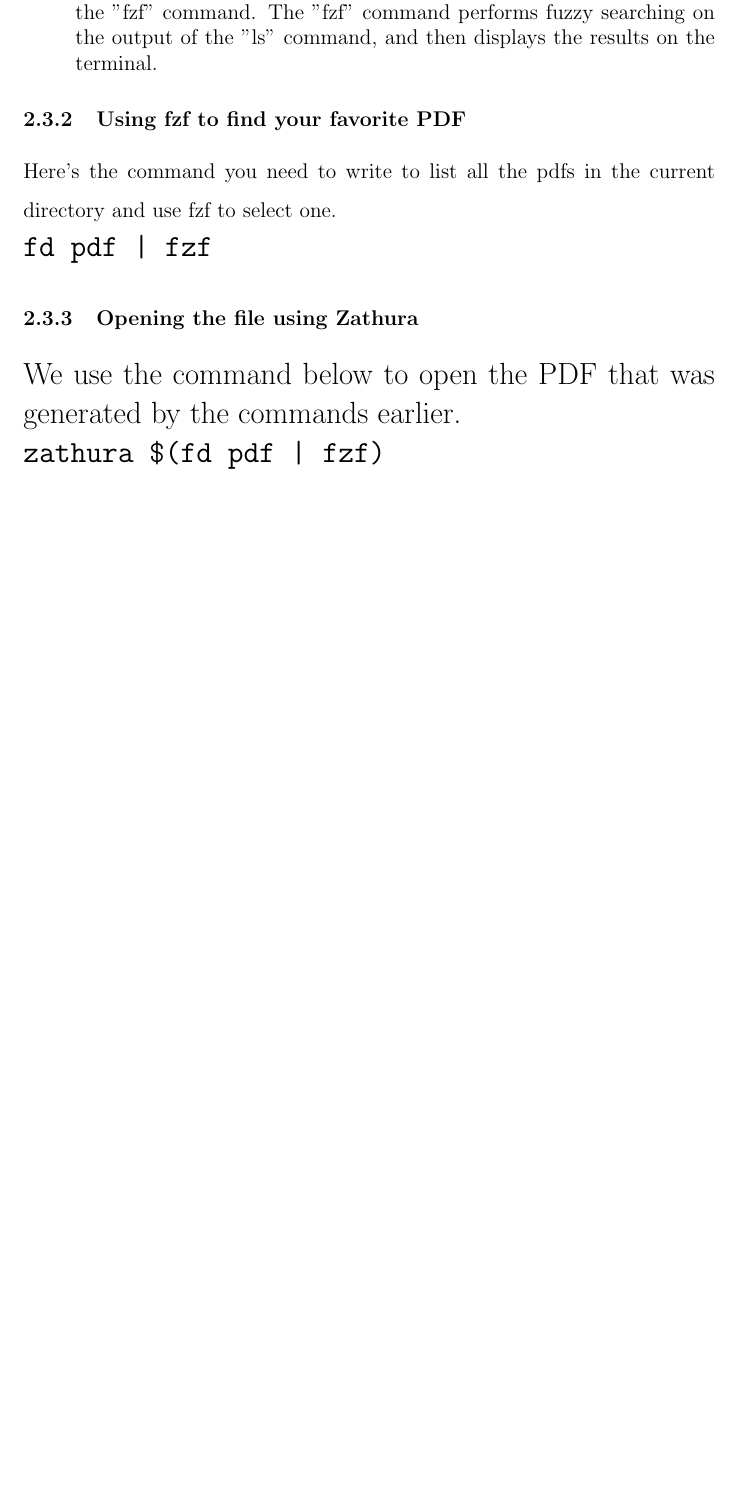
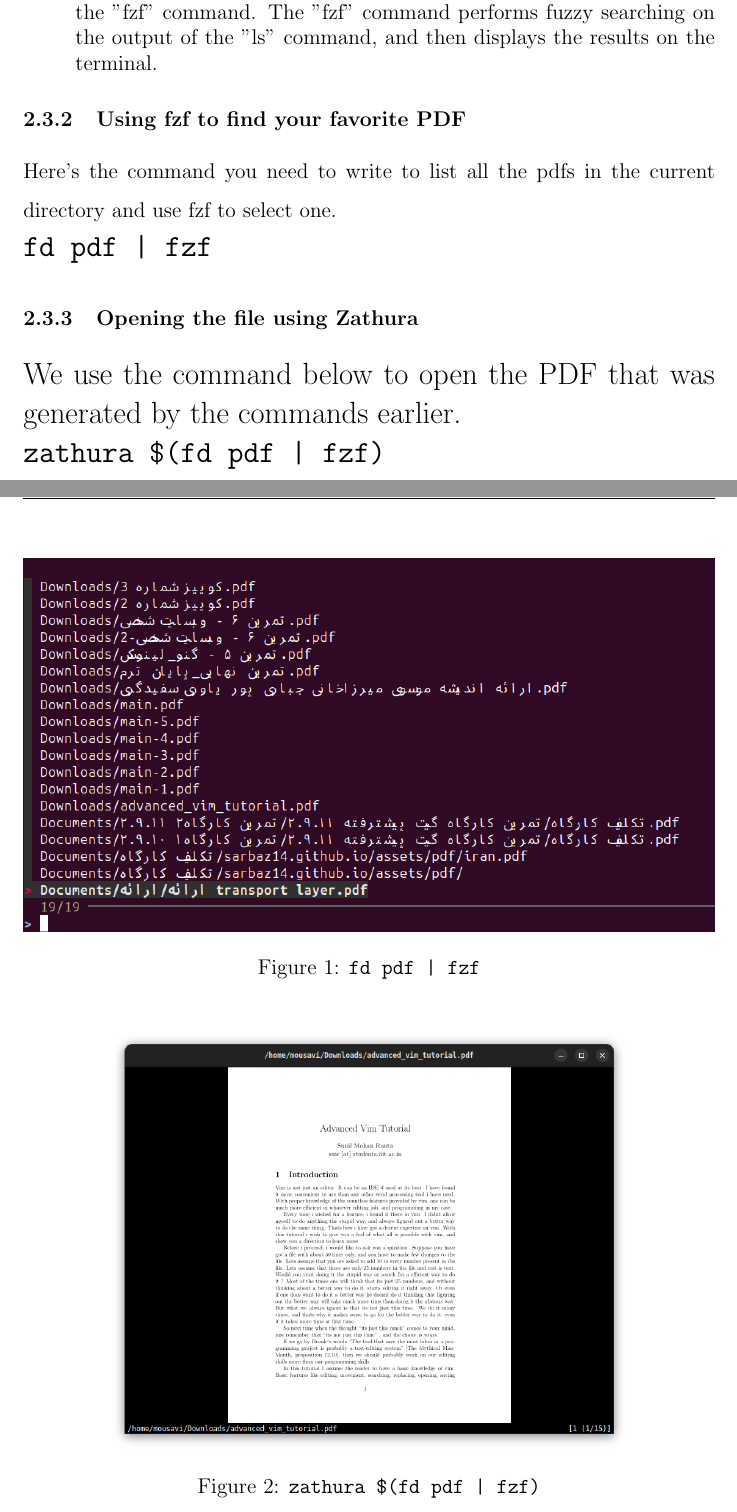
Before and after one commit to sarbaz14/Final-Assignment-CW, a LaTeX document (main.tex): part of page 5 of 7 before the commit and two parts of pages 5 and 6 of 7 after it, the two joined at a grey line, cut so that both start at the same text, the shorter picture padded with empty space. Compiled offline with pdfLaTeX.

Commit message:
add images
add image to fzf & zathura

```diff
--- a/main.tex
+++ b/main.tex
@@ -98,10 +98,20 @@
 \subsubsection{Using fzf to find your favorite PDF}
 Here's the command you need to write to list all the pdfs in the current directory and use fzf to select one.\\
 \Large \texttt{fd pdf | fzf}
+\begin{figure}
+    \centering
+    \includegraphics[width=1\textwidth]{fzf.png}
+    \caption{\texttt{fd pdf | fzf}}
+\end{figure}
 
 \subsubsection{Opening the file using Zathura}
 We use the command below to open the PDF that was generated by the commands earlier.\\
 \Large \texttt{zathura \$(fd pdf | fzf)}
+\begin{figure}
+    \centering
+    \includegraphics[width=0.75\textwidth]{zathura.png}
+    \caption{\texttt{zathura \$(fd pdf | fzf)}}
+\end{figure}
 
 \section{Git and FOSS}
 \subsection{README.md}
```
Also changed, not shown: fzf.png (added), issues.png (added), zathura.png (added).
